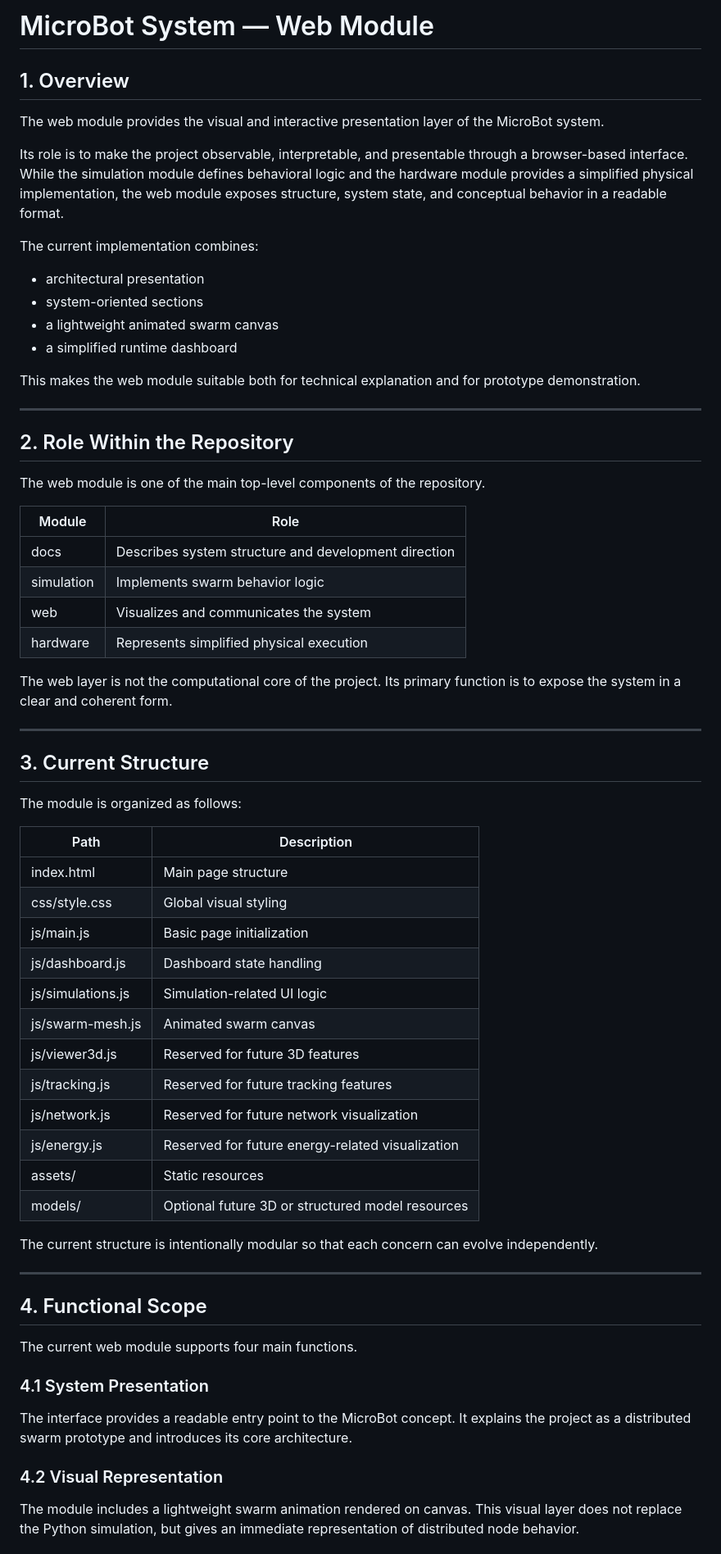
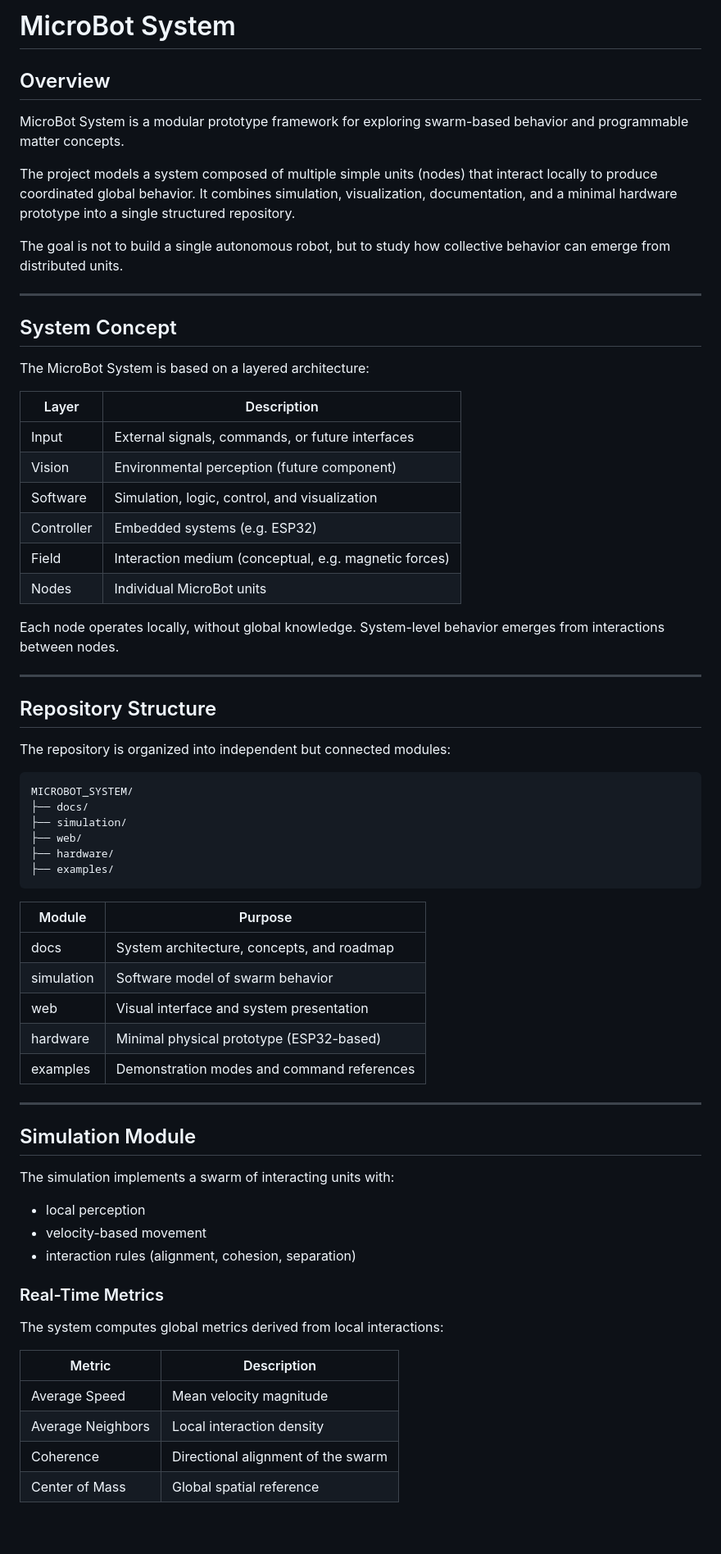
Before and after one commit to AntonMorosi06/MicroBot_Web, a Markdown page: web/README.md, the part around one of its changes. Shown at 82% size. GitHub-like rendering; blank space fills up the shorter version.

````diff
--- a/web/README.md
+++ b/web/README.md
@@ -1,69 +1,71 @@
-# MicroBot System — Web Module
+# MicroBot System
 
-## 1. Overview
+## Overview
 
-The web module provides the visual and interactive presentation layer of the MicroBot system.
+MicroBot System is a modular prototype framework for exploring swarm-based behavior and programmable matter concepts.
 
-Its role is to make the project observable, interpretable, and presentable through a browser-based interface. While the simulation module defines behavioral logic and the hardware module provides a simplified physical implementation, the web module exposes structure, system state, and conceptual behavior in a readable format.
+The project models a system composed of multiple simple units (nodes) that interact locally to produce coordinated global behavior. It combines simulation, visualization, documentation, and a minimal hardware prototype into a single structured repository.
 
-The current implementation combines:
-
-* architectural presentation
-* system-oriented sections
-* a lightweight animated swarm canvas
-* a simplified runtime dashboard
-
-This makes the web module suitable both for technical explanation and for prototype demonstration.
+The goal is not to build a single autonomous robot, but to study how collective behavior can emerge from distributed units.
 
 ---
 
-## 2. Role Within the Repository
+## System Concept
 
-The web module is one of the main top-level components of the repository.
+The MicroBot System is based on a layered architecture:
 
-| Module     | Role                                                 |
-| ---------- | ---------------------------------------------------- |
-| docs       | Describes system structure and development direction |
-| simulation | Implements swarm behavior logic                      |
-| web        | Visualizes and communicates the system               |
-| hardware   | Represents simplified physical execution             |
+| Layer      | Description                                           |
+| ---------- | ----------------------------------------------------- |
+| Input      | External signals, commands, or future interfaces      |
+| Vision     | Environmental perception (future component)           |
+| Software   | Simulation, logic, control, and visualization         |
+| Controller | Embedded systems (e.g. ESP32)                         |
+| Field      | Interaction medium (conceptual, e.g. magnetic forces) |
+| Nodes      | Individual MicroBot units                             |
 
-The web layer is not the computational core of the project. Its primary function is to expose the system in a clear and coherent form.
+Each node operates locally, without global knowledge. System-level behavior emerges from interactions between nodes.
 
 ---
 
-## 3. Current Structure
+## Repository Structure
 
-The module is organized as follows:
+The repository is organized into independent but connected modules:
 
-| Path              | Description                                      |
-| ----------------- | ------------------------------------------------ |
-| index.html        | Main page structure                              |
-| css/style.css     | Global visual styling                            |
-| js/main.js        | Basic page initialization                        |
-| js/dashboard.js   | Dashboard state handling                         |
-| js/simulations.js | Simulation-related UI logic                      |
-| js/swarm-mesh.js  | Animated swarm canvas                            |
-| js/viewer3d.js    | Reserved for future 3D features                  |
-| js/tracking.js    | Reserved for future tracking features            |
-| js/network.js     | Reserved for future network visualization        |
-| js/energy.js      | Reserved for future energy-related visualization |
-| assets/           | Static resources                                 |
-| models/           | Optional future 3D or structured model resources |
+```text
+MICROBOT_SYSTEM/
+├── docs/
+├── simulation/
+├── web/
+├── hardware/
+├── examples/
+```
 
-The current structure is intentionally modular so that each concern can evolve independently.
+| Module     | Purpose                                    |
+| ---------- | ------------------------------------------ |
+| docs       | System architecture, concepts, and roadmap |
+| simulation | Software model of swarm behavior           |
+| web        | Visual interface and system presentation   |
+| hardware   | Minimal physical prototype (ESP32-based)   |
+| examples   | Demonstration modes and command references |
 
 ---
 
-## 4. Functional Scope
+## Simulation Module
 
-The current web module supports four main functions.
+The simulation implements a swarm of interacting units with:
 
-### 4.1 System Presentation
+* local perception
+* velocity-based movement
+* interaction rules (alignment, cohesion, separation)
 
-The interface provides a readable entry point to the MicroBot concept. It explains the project as a distributed swarm prototype and introduces its core architecture.
+### Real-Time Metrics
 
-### 4.2 Visual Representation
+The system computes global metrics derived from local interactions:
 
-The module includes a lightweight swarm animation rendered on canvas. This visual layer does not replace the Python simulation, but gives an immediate representation of distributed node behavior.
+| Metric            | Description                        |
+| ----------------- | ---------------------------------- |
+| Average Speed     | Mean velocity magnitude            |
+| Average Neighbors | Local interaction density          |
+| Coherence         | Directional alignment of the swarm |
+| Center of Mass    | Global spatial reference           |
 
````
Also changed, not shown: other parts of web/README.md (+109 -78 lines).
